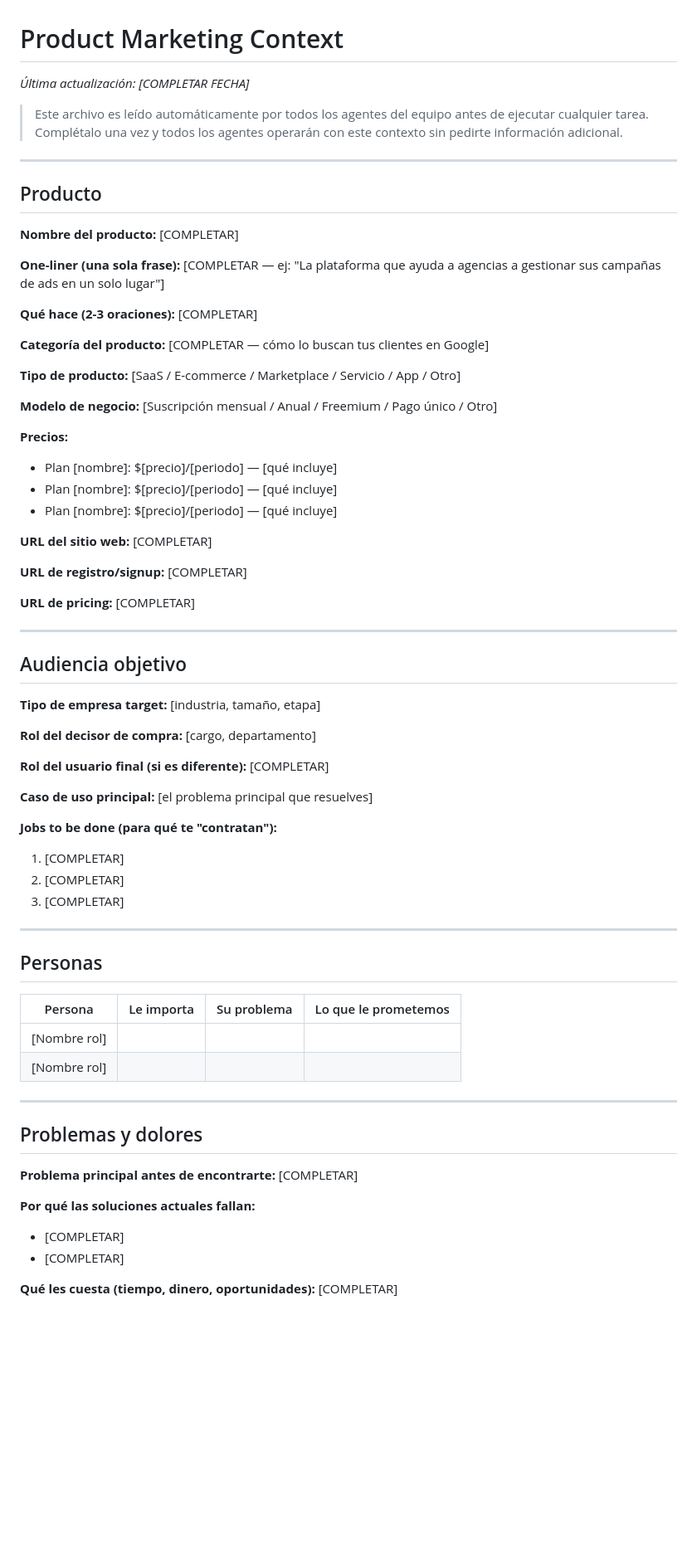
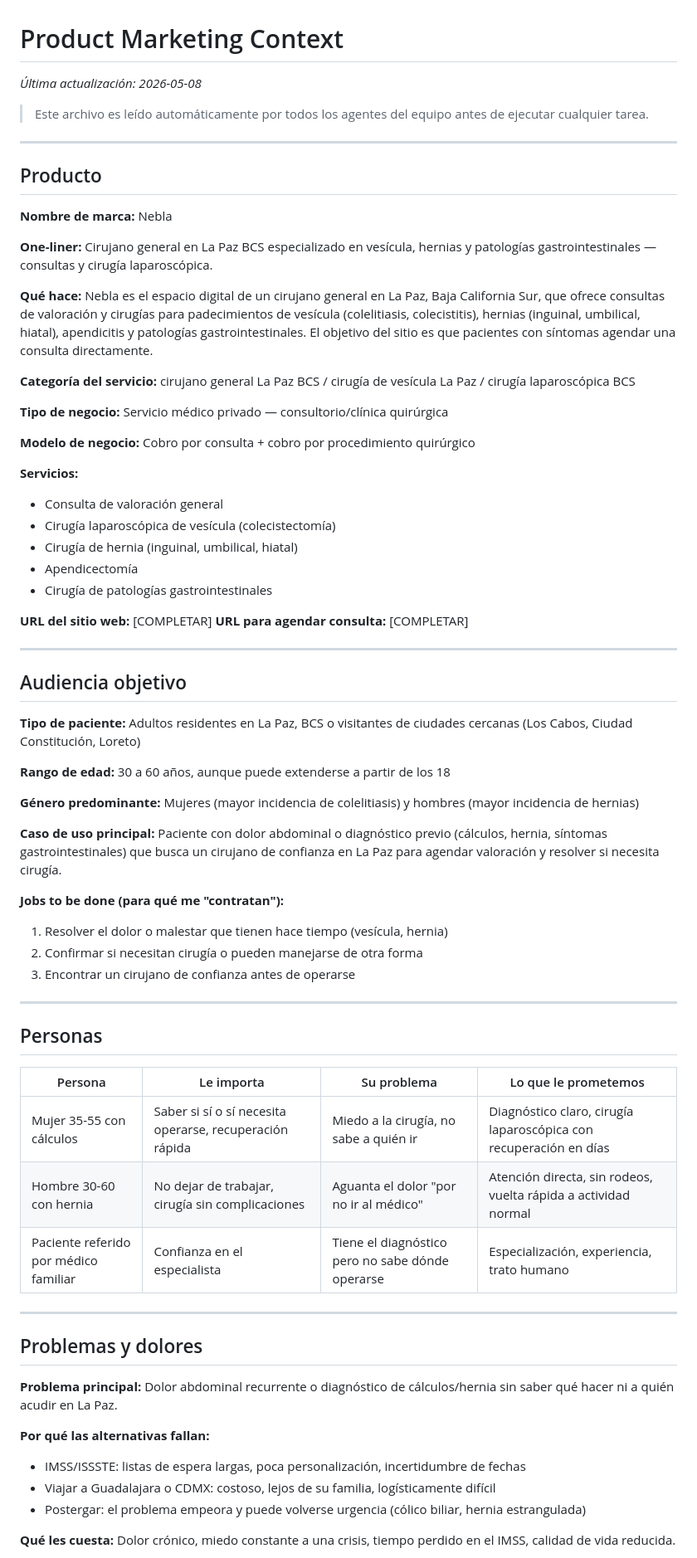
Before and after one commit to albenrosas-design/nebla-1.0, a Markdown page: .agents/product-marketing-context.md, the part around one of its changes. Shown at 83% size. GitHub-like rendering; blank space fills up the shorter version.

```diff
--- a/.agents/product-marketing-context.md
+++ b/.agents/product-marketing-context.md
@@ -1,53 +1,51 @@
 # Product Marketing Context
 
-*Última actualización: [COMPLETAR FECHA]*
+*Última actualización: 2026-05-08*
 
 > Este archivo es leído automáticamente por todos los agentes del equipo antes de ejecutar cualquier tarea.
-> Complétalo una vez y todos los agentes operarán con este contexto sin pedirte información adicional.
 
 ---
 
 ## Producto
 
-**Nombre del producto:** [COMPLETAR]
+**Nombre de marca:** Nebla
 
-**One-liner (una sola frase):** [COMPLETAR — ej: "La plataforma que ayuda a agencias a gestionar sus campañas de ads en un solo lugar"]
+**One-liner:** Cirujano general en La Paz BCS especializado en vesícula, hernias y patologías gastrointestinales — consultas y cirugía laparoscópica.
 
-**Qué hace (2-3 oraciones):** [COMPLETAR]
+**Qué hace:** Nebla es el espacio digital de un cirujano general en La Paz, Baja California Sur, que ofrece consultas de valoración y cirugías para padecimientos de vesícula (colelitiasis, colecistitis), hernias (inguinal, umbilical, hiatal), apendicitis y patologías gastrointestinales. El objetivo del sitio es que pacientes con síntomas agendar una consulta directamente.
 
-**Categoría del producto:** [COMPLETAR — cómo lo buscan tus clientes en Google]
+**Categoría del servicio:** cirujano general La Paz BCS / cirugía de vesícula La Paz / cirugía laparoscópica BCS
 
-**Tipo de producto:** [SaaS / E-commerce / Marketplace / Servicio / App / Otro]
+**Tipo de negocio:** Servicio médico privado — consultorio/clínica quirúrgica
 
-**Modelo de negocio:** [Suscripción mensual / Anual / Freemium / Pago único / Otro]
+**Modelo de negocio:** Cobro por consulta + cobro por procedimiento quirúrgico
 
-**Precios:**
-- Plan [nombre]: $[precio]/[periodo] — [qué incluye]
-- Plan [nombre]: $[precio]/[periodo] — [qué incluye]
-- Plan [nombre]: $[precio]/[periodo] — [qué incluye]
+**Servicios:**
+- Consulta de valoración general
+- Cirugía laparoscópica de vesícula (colecistectomía)
+- Cirugía de hernia (inguinal, umbilical, hiatal)
+- Apendicectomía
+- Cirugía de patologías gastrointestinales
 
 **URL del sitio web:** [COMPLETAR]
-
-**URL de registro/signup:** [COMPLETAR]
-
-**URL de pricing:** [COMPLETAR]
+**URL para agendar consulta:** [COMPLETAR]
 
 ---
 
 ## Audiencia objetivo
 
-**Tipo de empresa target:** [industria, tamaño, etapa]
+**Tipo de paciente:** Adultos residentes en La Paz, BCS o visitantes de ciudades cercanas (Los Cabos, Ciudad Constitución, Loreto)
 
-**Rol del decisor de compra:** [cargo, departamento]
+**Rango de edad:** 30 a 60 años, aunque puede extenderse a partir de los 18
 
-**Rol del usuario final (si es diferente):** [COMPLETAR]
+**Género predominante:** Mujeres (mayor incidencia de colelitiasis) y hombres (mayor incidencia de hernias)
 
-**Caso de uso principal:** [el problema principal que resuelves]
+**Caso de uso principal:** Paciente con dolor abdominal o diagnóstico previo (cálculos, hernia, síntomas gastrointestinales) que busca un cirujano de confianza en La Paz para agendar valoración y resolver si necesita cirugía.
 
-**Jobs to be done (para qué te "contratan"):**
-1. [COMPLETAR]
-2. [COMPLETAR]
-3. [COMPLETAR]
+**Jobs to be done (para qué me "contratan"):**
+1. Resolver el dolor o malestar que tienen hace tiempo (vesícula, hernia)
+2. Confirmar si necesitan cirugía o pueden manejarse de otra forma
+3. Encontrar un cirujano de confianza antes de operarse
 
 ---
 
@@ -55,18 +53,20 @@
 
 | Persona | Le importa | Su problema | Lo que le prometemos |
 |---------|-----------|-------------|---------------------|
-| [Nombre rol] | | | |
-| [Nombre rol] | | | |
+| Mujer 35-55 con cálculos | Saber si sí o sí necesita operarse, recuperación rápida | Miedo a la cirugía, no sabe a quién ir | Diagnóstico claro, cirugía laparoscópica con recuperación en días |
+| Hombre 30-60 con hernia | No dejar de trabajar, cirugía sin complicaciones | Aguanta el dolor "por no ir al médico" | Atención directa, sin rodeos, vuelta rápida a actividad normal |
+| Paciente referido por médico familiar | Confianza en el especialista | Tiene el diagnóstico pero no sabe dónde operarse | Especialización, experiencia, trato humano |
 
 ---
 
 ## Problemas y dolores
 
-**Problema principal antes de encontrarte:** [COMPLETAR]
+**Problema principal:** Dolor abdominal recurrente o diagnóstico de cálculos/hernia sin saber qué hacer ni a quién acudir en La Paz.
 
-**Por qué las soluciones actuales fallan:**
-- [COMPLETAR]
-- [COMPLETAR]
+**Por qué las alternativas fallan:**
+- IMSS/ISSSTE: listas de espera largas, poca personalización, incertidumbre de fechas
+- Viajar a Guadalajara o CDMX: costoso, lejos de su familia, logísticamente difícil
+- Postergar: el problema empeora y puede volverse urgencia (cólico biliar, hernia estrangulada)
 
-**Qué les cuesta (tiempo, dinero, oportunidades):** [COMPLETAR]
+**Qué les cuesta:** Dolor crónico, miedo constante a una crisis, tiempo perdido en el IMSS, calidad de vida reducida.
 
```
Also changed, not shown: other parts of .agents/product-marketing-context.md (+55 -68 lines), .agents/reports/content-daily.md (added, +17 -0 lines), .agents/reports/weekly-content-2026-05-08.md (added, +101 -0 lines).
